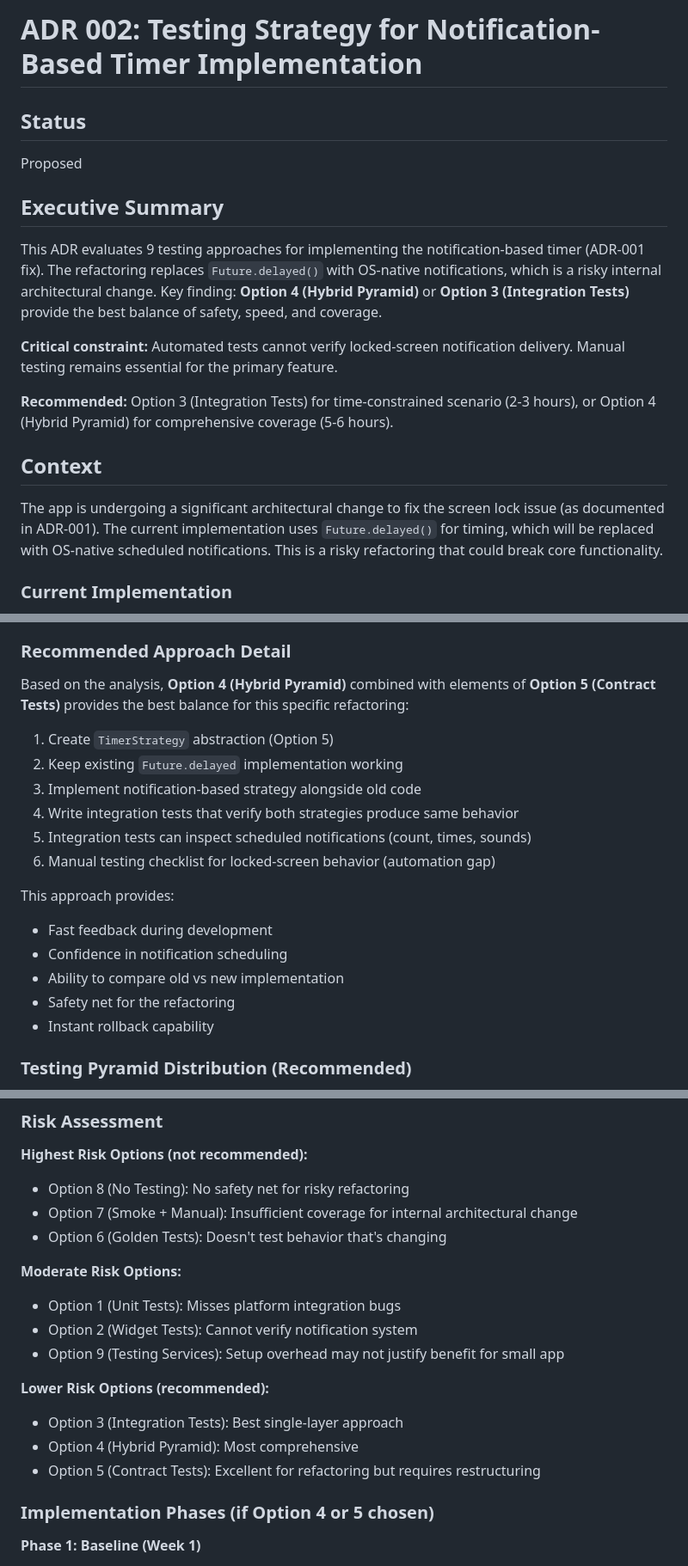
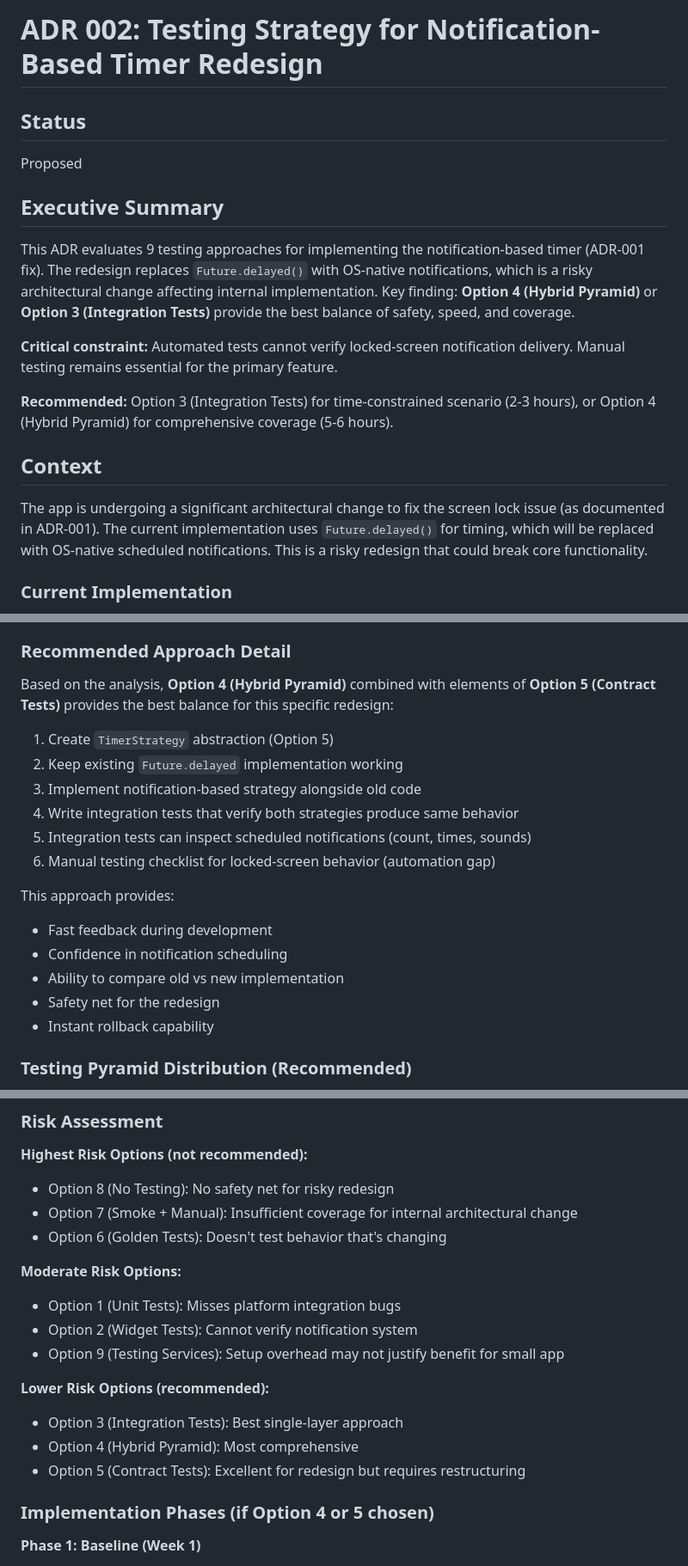
Before and after one commit to wonderbird/multi-timer, a Markdown page: docs/decisions/002-testing-strategy-notification-refactoring.md, 3 parts joined by grey strips. Shown at 86% size. Rendered like a GitHub page.

```diff
--- a/docs/decisions/002-testing-strategy-notification-refactoring.md
+++ b/docs/decisions/002-testing-strategy-notification-refactoring.md
@@ -1,4 +1,4 @@
-# ADR 002: Testing Strategy for Notification-Based Timer Implementation
+# ADR 002: Testing Strategy for Notification-Based Timer Redesign
 
 ## Status
 
@@ -6,7 +6,7 @@ Proposed
 
 ## Executive Summary
 
-This ADR evaluates 9 testing approaches for implementing the notification-based timer (ADR-001 fix). The refactoring replaces `Future.delayed()` with OS-native notifications, which is a risky internal architectural change. Key finding: **Option 4 (Hybrid Pyramid)** or **Option 3 (Integration Tests)** provide the best balance of safety, speed, and coverage.
+This ADR evaluates 9 testing approaches for implementing the notification-based timer (ADR-001 fix). The redesign replaces `Future.delayed()` with OS-native notifications, which is a risky architectural change affecting internal implementation. Key finding: **Option 4 (Hybrid Pyramid)** or **Option 3 (Integration Tests)** provide the best balance of safety, speed, and coverage.
 
 **Critical constraint:** Automated tests cannot verify locked-screen notification delivery. Manual testing remains essential for the primary feature.
 
@@ -14,7 +14,7 @@ This ADR evaluates 9 testing approaches for implementing the notification-based
 
 ## Context
 
-The app is undergoing a significant architectural change to fix the screen lock issue (as documented in ADR-001). The current implementation uses `Future.delayed()` for timing, which will be replaced with OS-native scheduled notifications. This is a risky refactoring that could break core functionality.
+The app is undergoing a significant architectural change to fix the screen lock issue (as documented in ADR-001). The current implementation uses `Future.delayed()` for timing, which will be replaced with OS-native scheduled notifications. This is a risky redesign that could break core functionality.
 
 ### Current Implementation
 
@@ -397,7 +409,7 @@ Adopt cloud-based testing services or testing frameworks specifically designed f
 
 ### Recommended Approach Detail
 
-Based on the analysis, **Option 4 (Hybrid Pyramid)** combined with elements of **Option 5 (Contract Tests)** provides the best balance for this specific refactoring:
+Based on the analysis, **Option 4 (Hybrid Pyramid)** combined with elements of **Option 5 (Contract Tests)** provides the best balance for this specific redesign:
 
 1. Create `TimerStrategy` abstraction (Option 5)
 2. Keep existing `Future.delayed` implementation working
@@ -411,7 +423,7 @@ This approach provides:
 - Fast feedback during development
 - Confidence in notification scheduling
 - Ability to compare old vs new implementation
-- Safety net for the refactoring
+- Safety net for the redesign
 - Instant rollback capability
 
 ### Testing Pyramid Distribution (Recommended)
@@ -474,7 +486,7 @@ Regardless of which option is selected, the testing strategy should demonstrate:
 
 **Highest Risk Options (not recommended):**
 
-- Option 8 (No Testing): No safety net for risky refactoring
+- Option 8 (No Testing): No safety net for risky redesign
 - Option 7 (Smoke + Manual): Insufficient coverage for internal architectural change
 - Option 6 (Golden Tests): Doesn't test behavior that's changing
 
@@ -488,7 +500,7 @@ Regardless of which option is selected, the testing strategy should demonstrate:
 
 - Option 3 (Integration Tests): Best single-layer approach
 - Option 4 (Hybrid Pyramid): Most comprehensive
-- Option 5 (Contract Tests): Excellent for refactoring but requires restructuring
+- Option 5 (Contract Tests): Excellent for redesign but requires restructuring
 
 ### Implementation Phases (if Option 4 or 5 chosen)
 
```
Also changed, not shown: other parts of docs/decisions/002-testing-strategy-notification-refactoring.md (+26 -14 lines).
